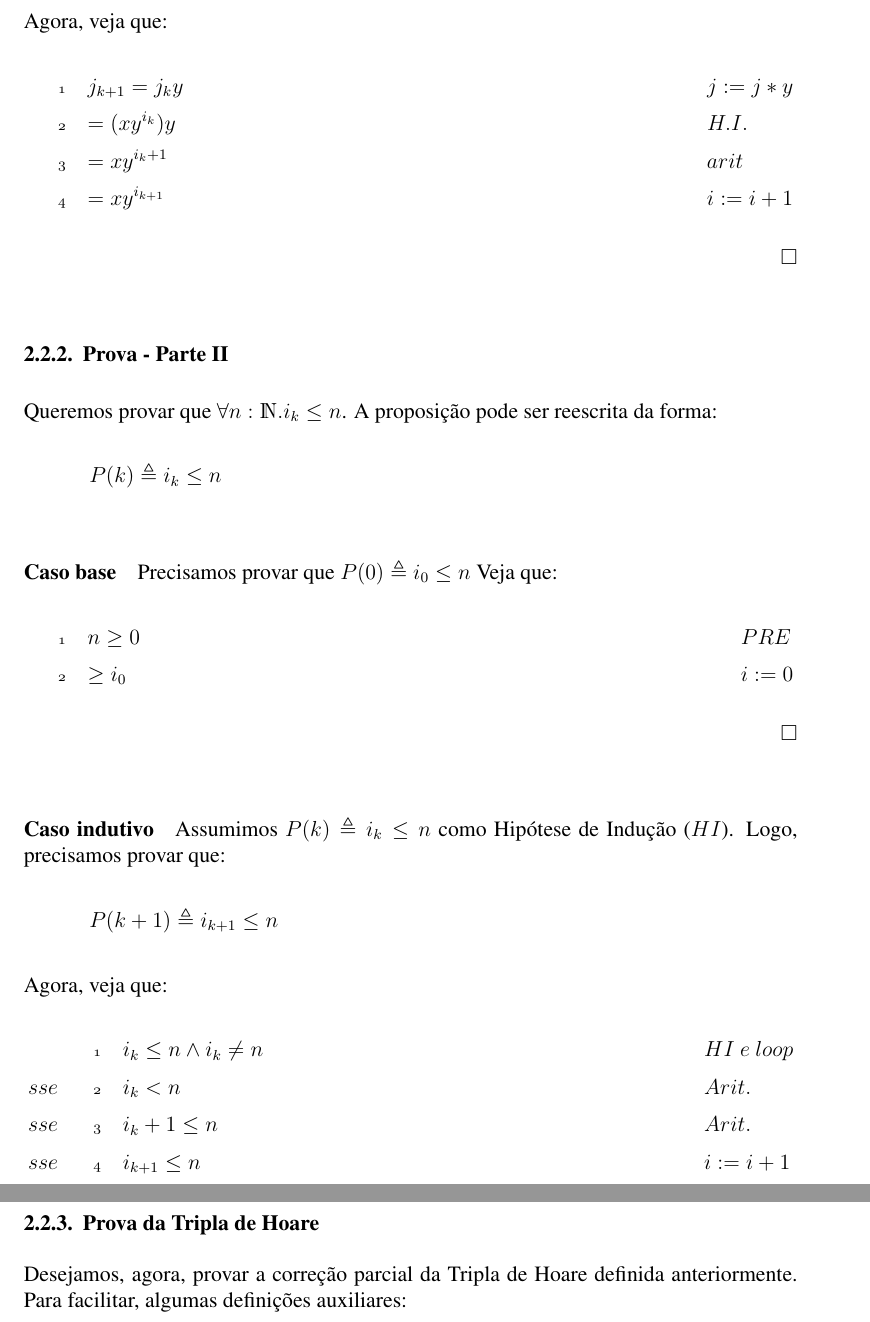
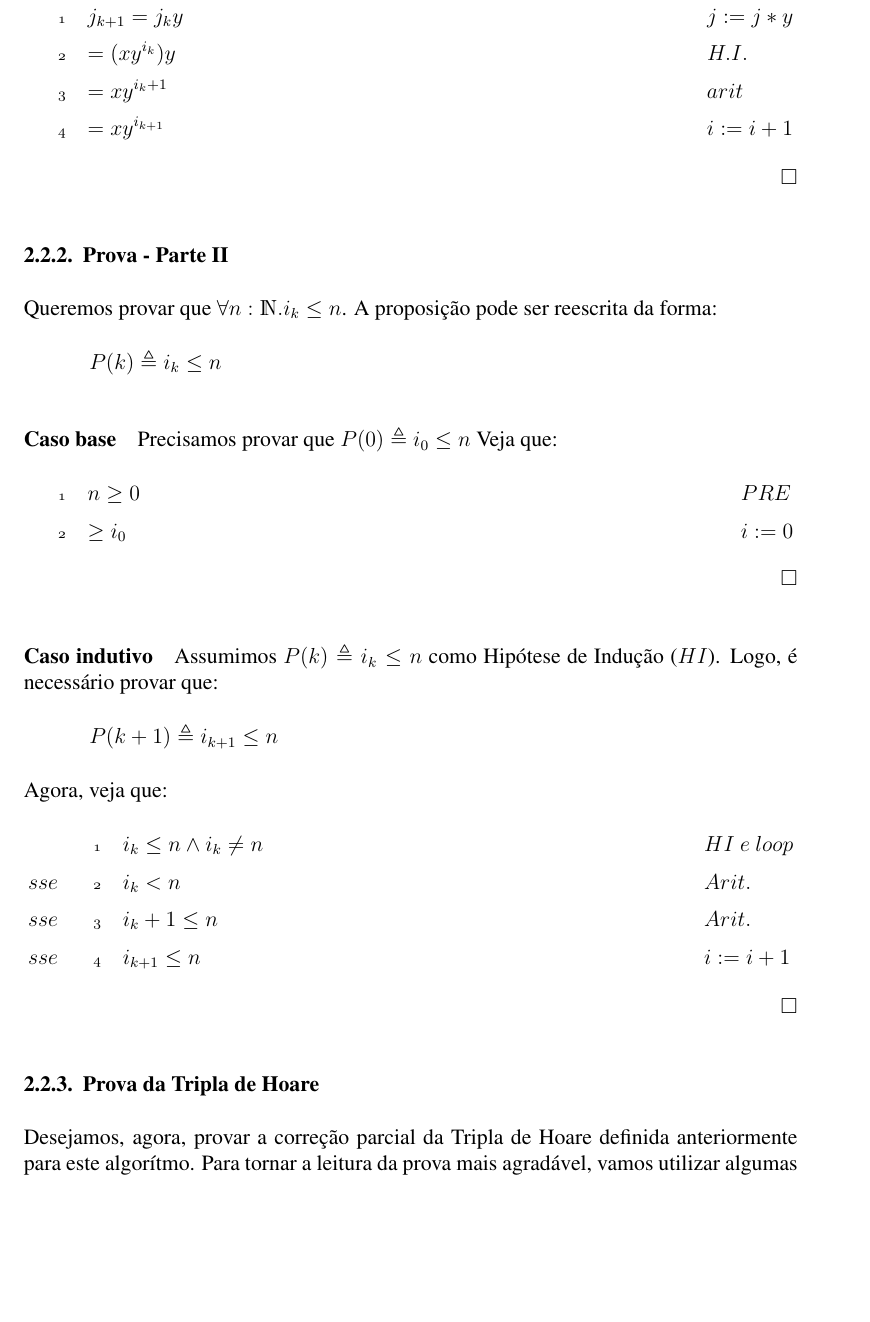
Before and after one commit to taschetto/mft2, a LaTeX paper (relatorio.tex): two parts of pages 7 and 8 of 9 before the commit and part of page 7 of 9 after it, the two joined at a grey line, cut at the place of the change, the shorter picture padded with empty space. Compiled offline with pdfLaTeX; a missing bibliography style is replaced by a similar one.

Commit message:
Mil lingüiças, Professor Desculpa

```diff
--- a/relatorio.tex
+++ b/relatorio.tex
@@ -298,7 +298,8 @@ Veja que:
 \end{proofbox}
 \hfill $\square$
 
-\paragraph{Caso indutivo} Assumimos $P(k) \triangleq i_k \leq n$ como Hipótese de Indução ($HI$). Logo, precisamos provar que: \[P(k+1) \triangleq i_{k+1} \leq n\]
+\paragraph{Caso indutivo} Assumimos $P(k) \triangleq i_k \leq n$ como Hipótese
+de Indução ($HI$). Logo, é necessário provar que: \[P(k+1) \triangleq i_{k+1} \leq n\]
 Agora, veja que:
 \begin{proofbox}
   \:i_k \leq n \land i_k \neq n \= HI\ e\ loop \\
@@ -310,7 +311,8 @@ Agora, veja que:
 
 \subsubsection{Prova da Tripla de Hoare}
 
-Desejamos, agora, provar a correção parcial da Tripla de Hoare definida anteriormente. Para facilitar, algumas definições auxiliares:
+Desejamos, agora, provar a correção parcial da Tripla de Hoare definida
+anteriormente para este algorítmo. Para tornar a leitura da prova mais agradável, vamos utilizar algumas definições auxiliares:
 \begin{align}
 S1  &\triangleq i:=0;\ j:=x; \nonumber \\
 S2  &\triangleq while\ i \neq n\ \{ S \} \nonumber \\
```
